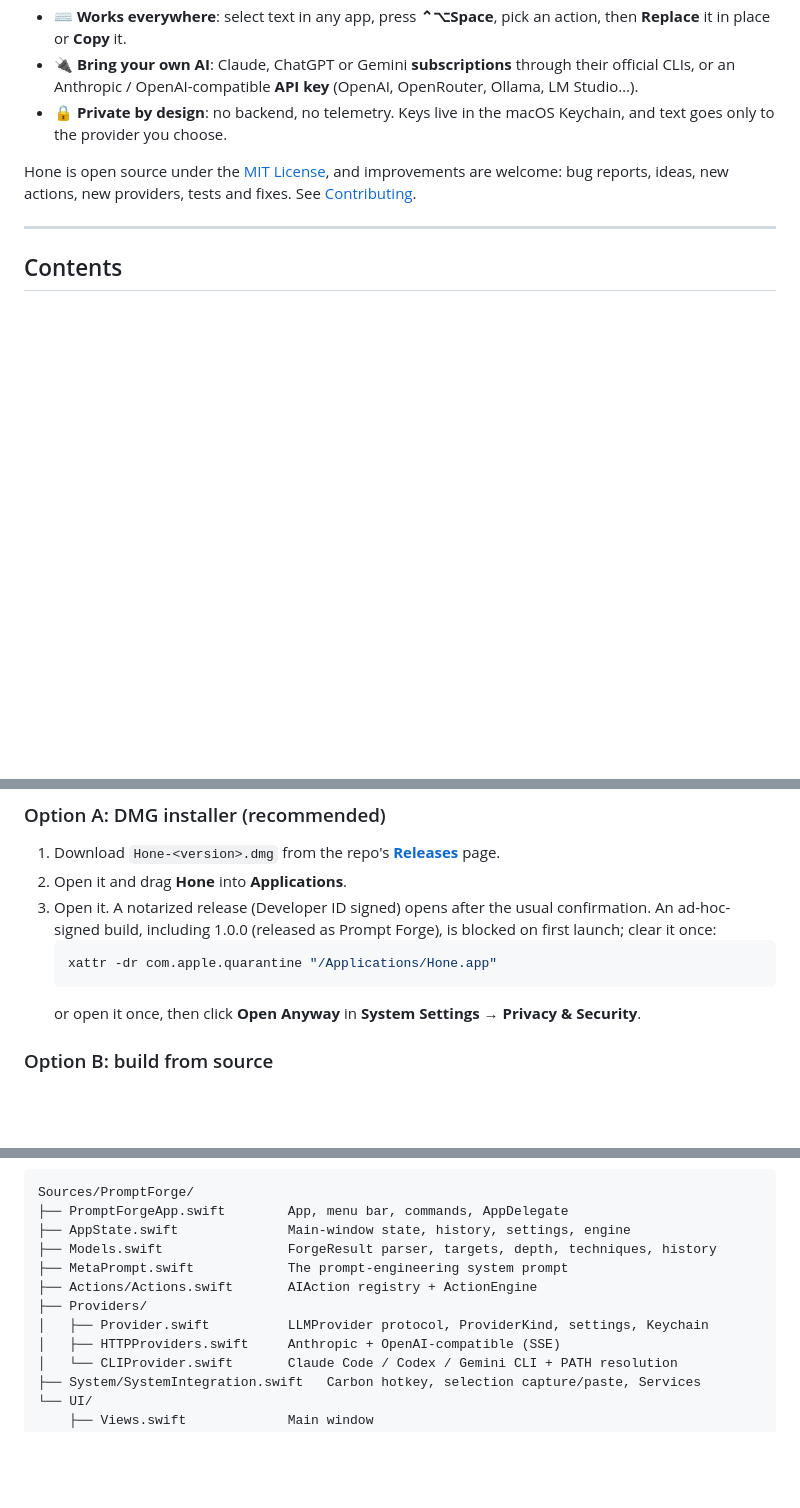
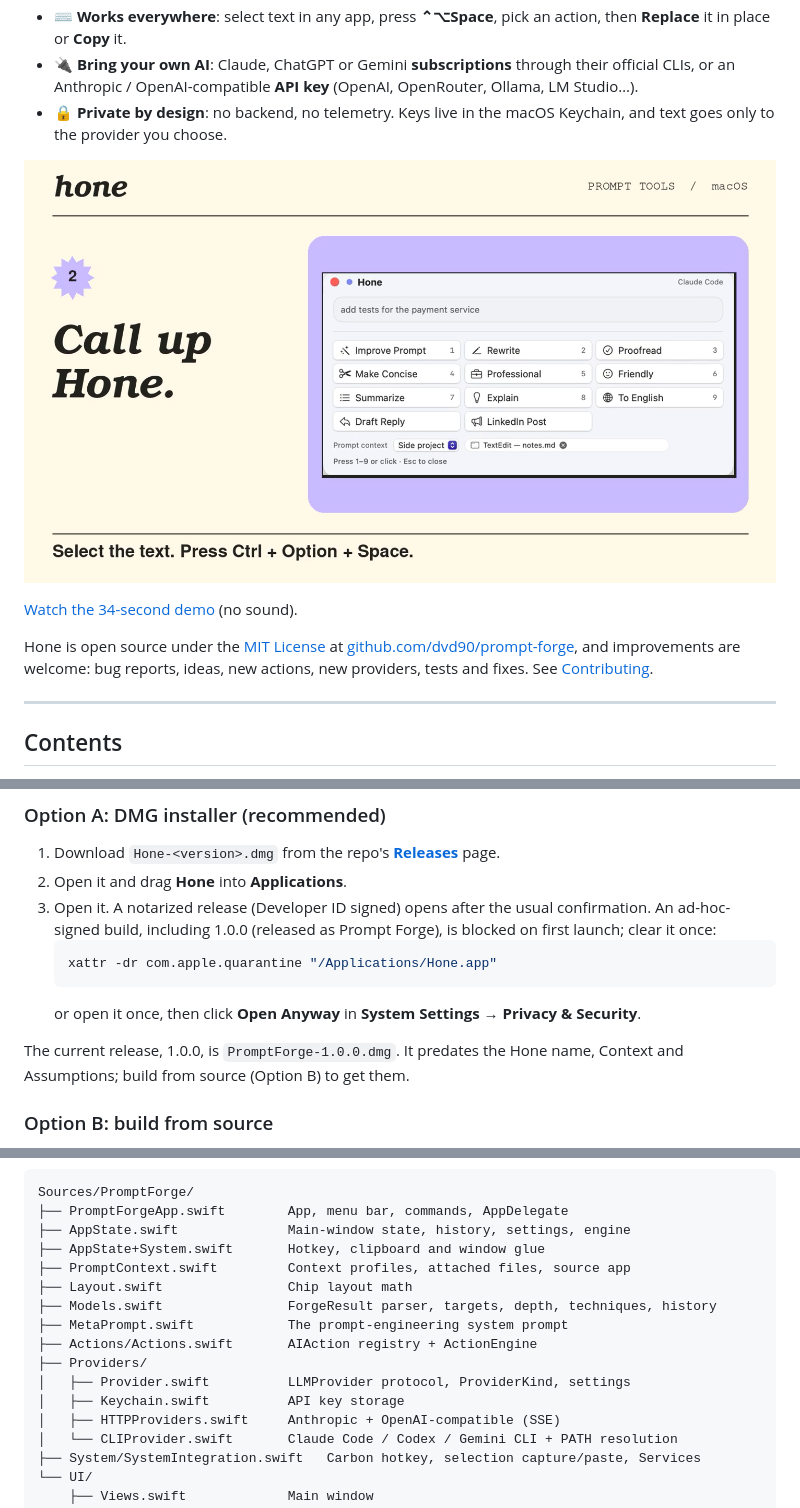
Before and after one commit to dvd90/hone, a Markdown page: README.md, 3 parts joined by grey strips. Rendered like a GitHub page; pictures changed too: docs/demo-poster.png (added); blank space fills up the shorter version.

Commit message:
Add the demo video to the README
PR #6 was merged into feat/prompt-context after that branch had already
landed, so its changes never reached main. This applies the same changes
to main as one commit, without the marketing drafts from that branch's
history: the demo video and poster in docs/, the repository link, the
note about the 1.0.0 download, and the updated source tree.

Co-Authored-By: Claude Opus 5.5 <noreply@anthropic.com>

````diff
--- a/README.md
+++ b/README.md
@@ -11,7 +11,11 @@
 - 🔌 **Bring your own AI**: Claude, ChatGPT or Gemini **subscriptions** through their official CLIs, or an Anthropic / OpenAI-compatible **API key** (OpenAI, OpenRouter, Ollama, LM Studio…).
 - 🔒 **Private by design**: no backend, no telemetry. Keys live in the macOS Keychain, and text goes only to the provider you choose.
 
-Hone is open source under the [MIT License](LICENSE), and improvements are welcome: bug reports, ideas, new actions, new providers, tests and fixes. See [Contributing](#contributing).
+[![Hone demo: select text, press Ctrl + Option + Space, improve the prompt](docs/demo-poster.png)](docs/demo.mp4)
+
+[Watch the 34-second demo](docs/demo.mp4) (no sound).
+
+Hone is open source under the [MIT License](LICENSE) at [github.com/dvd90/prompt-forge](https://github.com/dvd90/prompt-forge), and improvements are welcome: bug reports, ideas, new actions, new providers, tests and fixes. See [Contributing](#contributing).
 
 ---
 
@@ -45,6 +49,8 @@ Hone is open source under the [MIT License](LICENSE), and improvements are welco
    xattr -dr com.apple.quarantine "/Applications/Hone.app"
    ```
    or open it once, then click **Open Anyway** in **System Settings → Privacy & Security**.
+
+The current release, 1.0.0, is `PromptForge-1.0.0.dmg`. It predates the Hone name, Context and Assumptions; build from source (Option B) to get them.
 
 ### Option B: build from source
 Requires Xcode or the Xcode Command Line Tools (Swift 5.10+). Full Xcode also compiles the accent-color asset; with only the Command Line Tools the app uses your system accent color.
@@ -207,11 +213,15 @@ flowchart LR
 Sources/PromptForge/
 ├── PromptForgeApp.swift        App, menu bar, commands, AppDelegate
 ├── AppState.swift              Main-window state, history, settings, engine
+├── AppState+System.swift       Hotkey, clipboard and window glue
+├── PromptContext.swift         Context profiles, attached files, source app
+├── Layout.swift                Chip layout math
 ├── Models.swift                ForgeResult parser, targets, depth, techniques, history
 ├── MetaPrompt.swift            The prompt-engineering system prompt
 ├── Actions/Actions.swift       AIAction registry + ActionEngine
 ├── Providers/
-│   ├── Provider.swift          LLMProvider protocol, ProviderKind, settings, Keychain
+│   ├── Provider.swift          LLMProvider protocol, ProviderKind, settings
+│   ├── Keychain.swift          API key storage
 │   ├── HTTPProviders.swift     Anthropic + OpenAI-compatible (SSE)
 │   └── CLIProvider.swift       Claude Code / Codex / Gemini CLI + PATH resolution
 ├── System/SystemIntegration.swift   Carbon hotkey, selection capture/paste, Services
````
Also changed, not shown: 1 other file.
